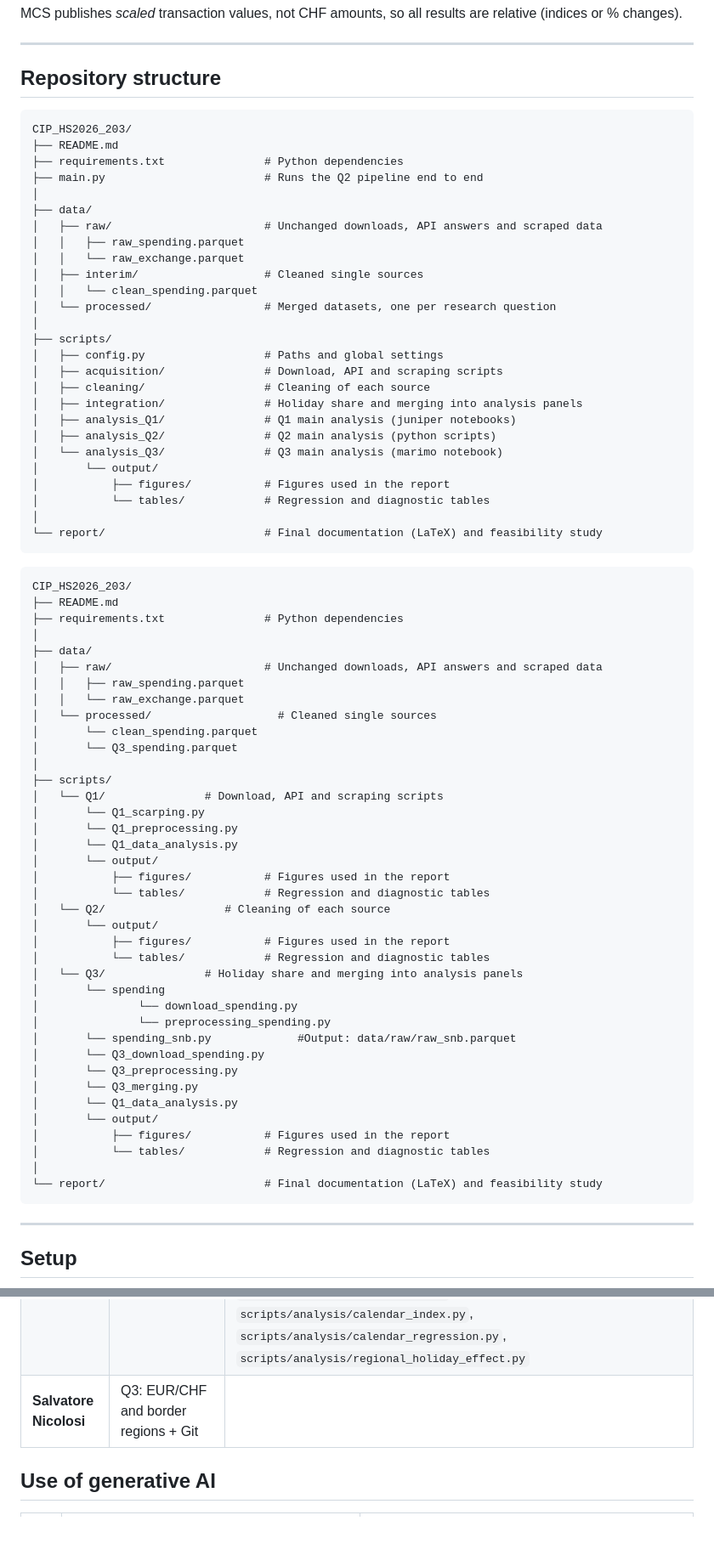
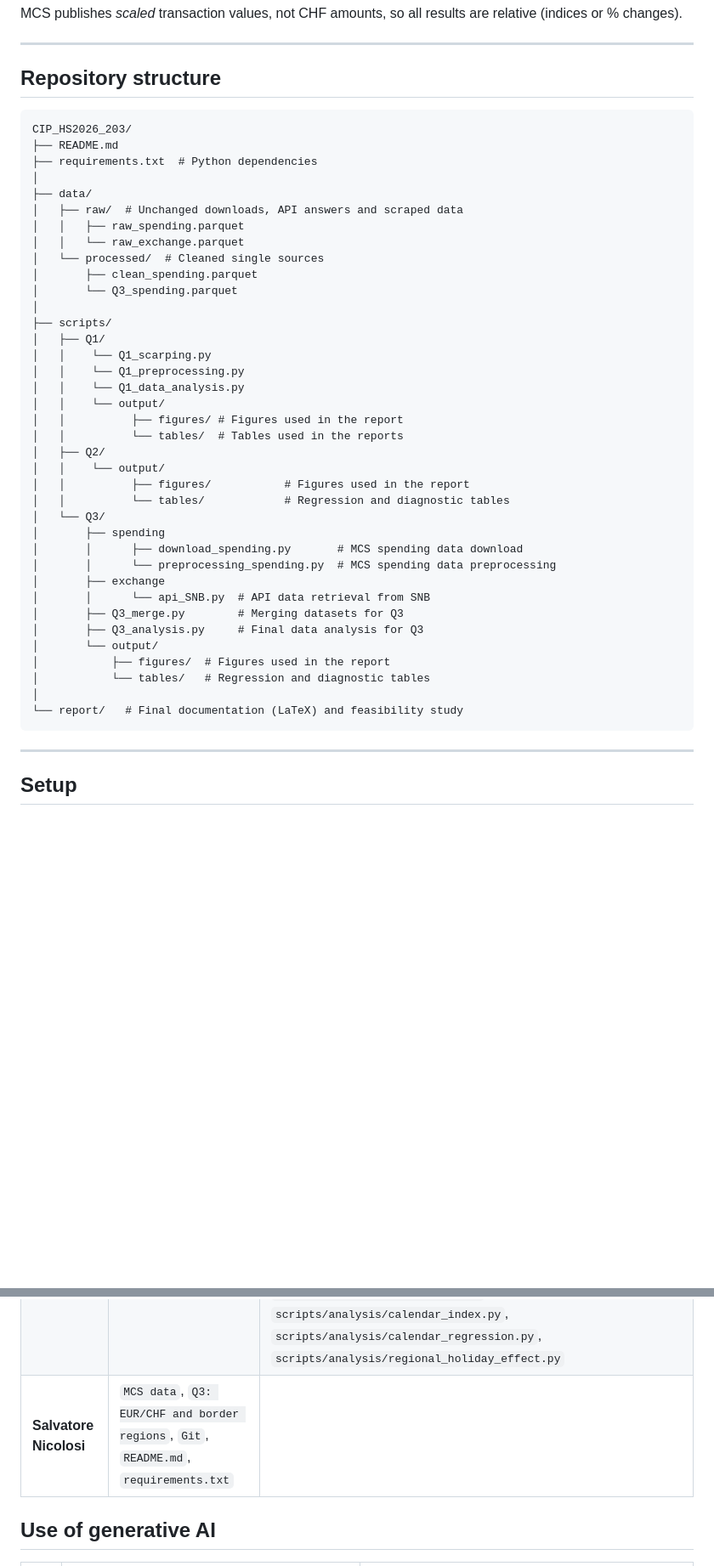
Before and after one commit to alphetzra/CIP_HS2026_203, a Markdown page: README.md, 2 parts joined by grey strips. Shown at 85% size. Drawn GitHub-style; blank space fills up the shorter version.

Commit message:
Updated README.md
Update README.md with Q3 final informations and structure

````diff
--- a/README.md
+++ b/README.md
@@ -22,75 +22,45 @@ MCS publishes *scaled* transaction values, not CHF amounts, so all results are r
 ---
 ## Repository structure
 
-```
-CIP_HS2026_203/
-├── README.md
-├── requirements.txt               # Python dependencies
-├── main.py                        # Runs the Q2 pipeline end to end
-│
-├── data/
-│   ├── raw/                       # Unchanged downloads, API answers and scraped data
-│   │   ├── raw_spending.parquet
-│   │   └── raw_exchange.parquet
-│   ├── interim/                   # Cleaned single sources
-│   │   └── clean_spending.parquet
-│   └── processed/                 # Merged datasets, one per research question
-│
-├── scripts/
-│   ├── config.py                  # Paths and global settings
-│   ├── acquisition/               # Download, API and scraping scripts
-│   ├── cleaning/                  # Cleaning of each source
-│   ├── integration/               # Holiday share and merging into analysis panels
-│   ├── analysis_Q1/               # Q1 main analysis (juniper notebooks)
-│   ├── analysis_Q2/               # Q2 main analysis (python scripts)
-│   └── analysis_Q3/               # Q3 main analysis (marimo notebook)
-│       └── output/
-│           ├── figures/           # Figures used in the report
-│           └── tables/            # Regression and diagnostic tables
-│
-└── report/                        # Final documentation (LaTeX) and feasibility study
-```
-
 
 ```
 CIP_HS2026_203/
 ├── README.md
-├── requirements.txt               # Python dependencies
+├── requirements.txt  # Python dependencies
 │
 ├── data/
-│   ├── raw/                       # Unchanged downloads, API answers and scraped data
+│   ├── raw/  # Unchanged downloads, API answers and scraped data
 │   │   ├── raw_spending.parquet
 │   │   └── raw_exchange.parquet
-│   └── processed/                   # Cleaned single sources
-│       └── clean_spending.parquet
+│   └── processed/  # Cleaned single sources
+│       ├── clean_spending.parquet
 │       └── Q3_spending.parquet
 │
 ├── scripts/
-│   └── Q1/               # Download, API and scraping scripts
-│       └── Q1_scarping.py
-│       └── Q1_preprocessing.py
-│       └── Q1_data_analysis.py
+│   ├── Q1/
+│   │    └── Q1_scarping.py
+│   │    └── Q1_preprocessing.py
+│   │    └── Q1_data_analysis.py
+│   │    └── output/
+│   │          ├── figures/ # Figures used in the report
+│   │          └── tables/  # Tables used in the reports
+│   ├── Q2/
+│   │    └── output/
+│   │          ├── figures/           # Figures used in the report
+│   │          └── tables/            # Regression and diagnostic tables
+│   └── Q3/
+│       ├── spending
+│       │      ├── download_spending.py       # MCS spending data download
+│       │      └── preprocessing_spending.py  # MCS spending data preprocessing
+│       ├── exchange
+│       │      └── api_SNB.py  # API data retrieval from SNB
+│       ├── Q3_merge.py        # Merging datasets for Q3
+│       ├── Q3_analysis.py     # Final data analysis for Q3
 │       └── output/
-│           ├── figures/           # Figures used in the report
-│           └── tables/            # Regression and diagnostic tables
-│   └── Q2/                  # Cleaning of each source
-│       └── output/
-│           ├── figures/           # Figures used in the report
-│           └── tables/            # Regression and diagnostic tables
-│   └── Q3/               # Holiday share and merging into analysis panels
-│       └── spending
-│               └── download_spending.py
-│               └── preprocessing_spending.py
-│       └── spending_snb.py             #Output: data/raw/raw_snb.parquet
-│       └── Q3_download_spending.py
-│       └── Q3_preprocessing.py
-│       └── Q3_merging.py
-│       └── Q1_data_analysis.py
-│       └── output/
-│           ├── figures/           # Figures used in the report
-│           └── tables/            # Regression and diagnostic tables
+│           ├── figures/  # Figures used in the report
+│           └── tables/   # Regression and diagnostic tables
 │
-└── report/                        # Final documentation (LaTeX) and feasibility study
+└── report/   # Final documentation (LaTeX) and feasibility study
 ```
 
 
@@ -150,7 +118,7 @@ To open a notebook interactively (e.g. to use the year slider in `api_SNB.py`),
 |---|---|---|
 | **Morteza Nejati** | Q1: major events in Zürich | 01_event_web_scraping.ipynb, 02_data_cleaning_transformation_integration.ipynb, 03_data_analysis_visualization.ipynb |
 | **Laura Da Silva Cunha** | Q2: population and public holidays + README.md | `main.py`, `scripts/config.py`, `scripts/acquisition/scrape_holidays.py`, `scripts/acquisition/download_spending.py`, `scripts/cleaning/cleaning_holidays.py`, `scripts/cleaning/cleaning_population.py`, `scripts/cleaning/cleaning_spending.py`, `scripts/integration/holiday_share.py`, `scripts/integration/build_df.py`, `scripts/analysis/calendar_index.py`, `scripts/analysis/calendar_regression.py`, `scripts/analysis/regional_holiday_effect.py` |
-| **Salvatore Nicolosi** | Q3: EUR/CHF and border regions + Git |
+| **Salvatore Nicolosi** | `MCS data`,  `Q3: EUR/CHF and border regions`, `Git`, `README.md`, `requirements.txt` |
 
 
 ## Use of generative AI
````
Also changed, not shown: other parts of README.md (+10 -12 lines).
